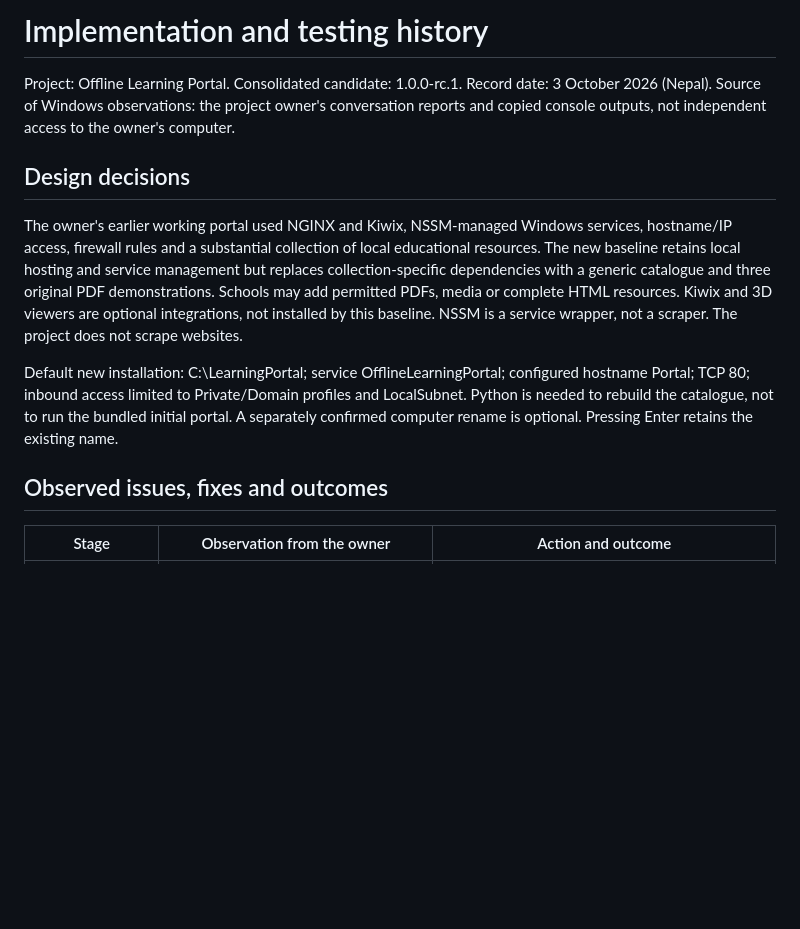
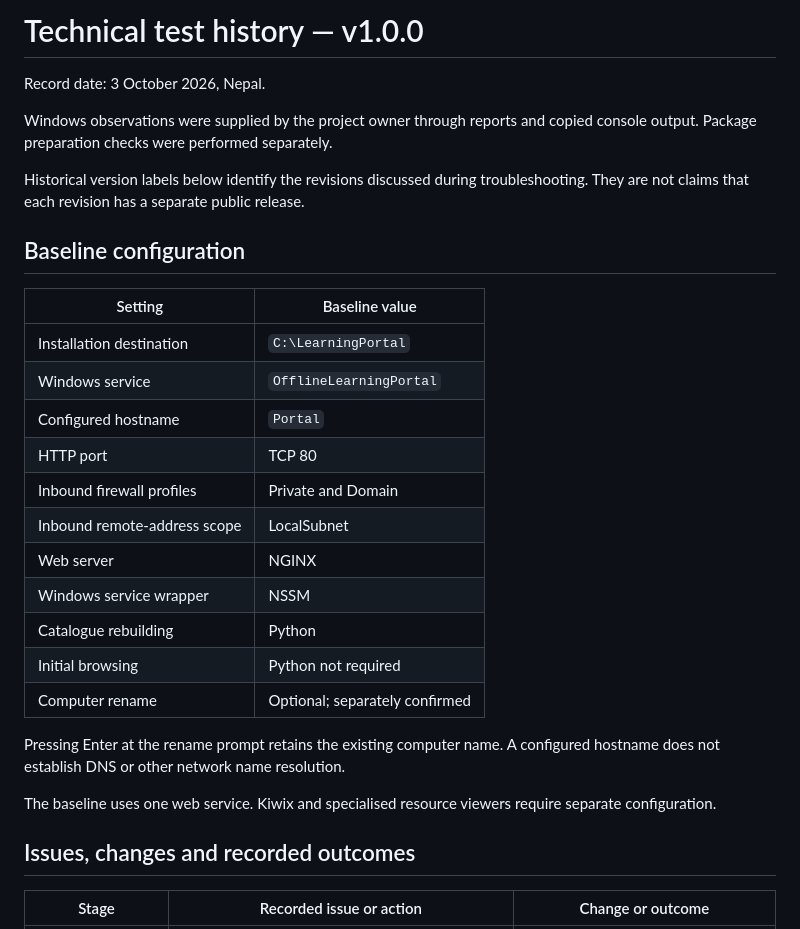
Before and after one commit to tirtharaj84/offline-learning-portal, a Markdown page: docs/TEST_HISTORY.md, the part around one of its changes. Drawn GitHub-style; blank space fills up the shorter version.

```diff
--- a/docs/TEST_HISTORY.md
+++ b/docs/TEST_HISTORY.md
@@ -1,12 +1,32 @@
-# Implementation and testing history
+# Technical test history — v1.0.0
 
-Project: Offline Learning Portal. Consolidated candidate: 1.0.0-rc.1. Record date: 3 October 2026 (Nepal). Source of Windows observations: the project owner's conversation reports and copied console outputs, not independent access to the owner's computer.
+Record date: 3 October 2026, Nepal.
 
-## Design decisions
-The owner's earlier working portal used NGINX and Kiwix, NSSM-managed Windows services, hostname/IP access, firewall rules and a substantial collection of local educational resources. The new baseline retains local hosting and service management but replaces collection-specific dependencies with a generic catalogue and three original PDF demonstrations. Schools may add permitted PDFs, media or complete HTML resources. Kiwix and 3D viewers are optional integrations, not installed by this baseline. NSSM is a service wrapper, not a scraper. The project does not scrape websites.
+Windows observations were supplied by the project owner through reports and copied console output. Package preparation checks were performed separately.
 
-Default new installation: C:\LearningPortal; service OfflineLearningPortal; configured hostname Portal; TCP 80; inbound access limited to Private/Domain profiles and LocalSubnet. Python is needed to rebuild the catalogue, not to run the bundled initial portal. A separately confirmed computer rename is optional. Pressing Enter retains the existing name.
+Historical version labels below identify the revisions discussed during troubleshooting. They are not claims that each revision has a separate public release.
 
-## Observed issues, fixes and outcomes
-| Stage | Observation from the owner | Action and outcome |
+## Baseline configuration
+
+| Setting | Baseline value |
+|---|---|
+| Installation destination | `C:\LearningPortal` |
+| Windows service | `OfflineLearningPortal` |
+| Configured hostname | `Portal` |
+| HTTP port | TCP 80 |
+| Inbound firewall profiles | Private and Domain |
+| Inbound remote-address scope | LocalSubnet |
+| Web server | NGINX |
+| Windows service wrapper | NSSM |
+| Catalogue rebuilding | Python |
+| Initial browsing | Python not required |
+| Computer rename | Optional; separately confirmed |
+
+Pressing Enter at the rename prompt retains the existing computer name. A configured hostname does not establish DNS or other network name resolution.
+
+The baseline uses one web service. Kiwix and specialised resource viewers require separate configuration.
+
+## Issues, changes and recorded outcomes
+
+| Stage | Recorded issue or action | Change or outcome |
 |---|---|---|
```
Also changed, not shown: other parts of docs/TEST_HISTORY.md (+79 -16 lines).
